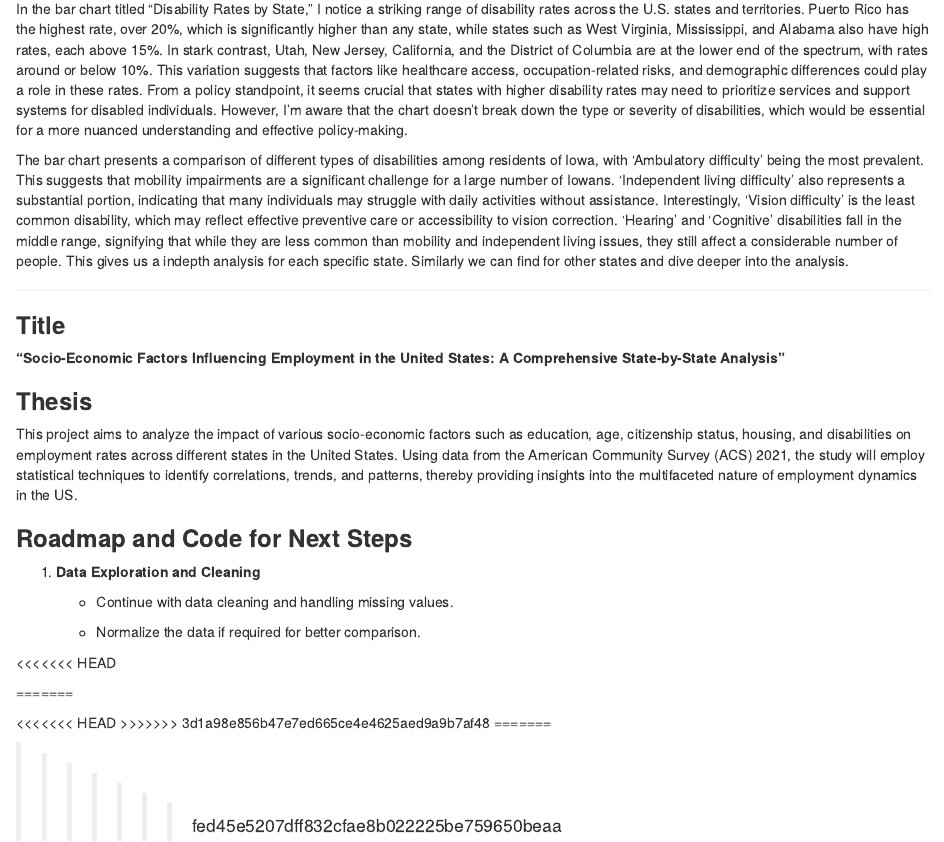
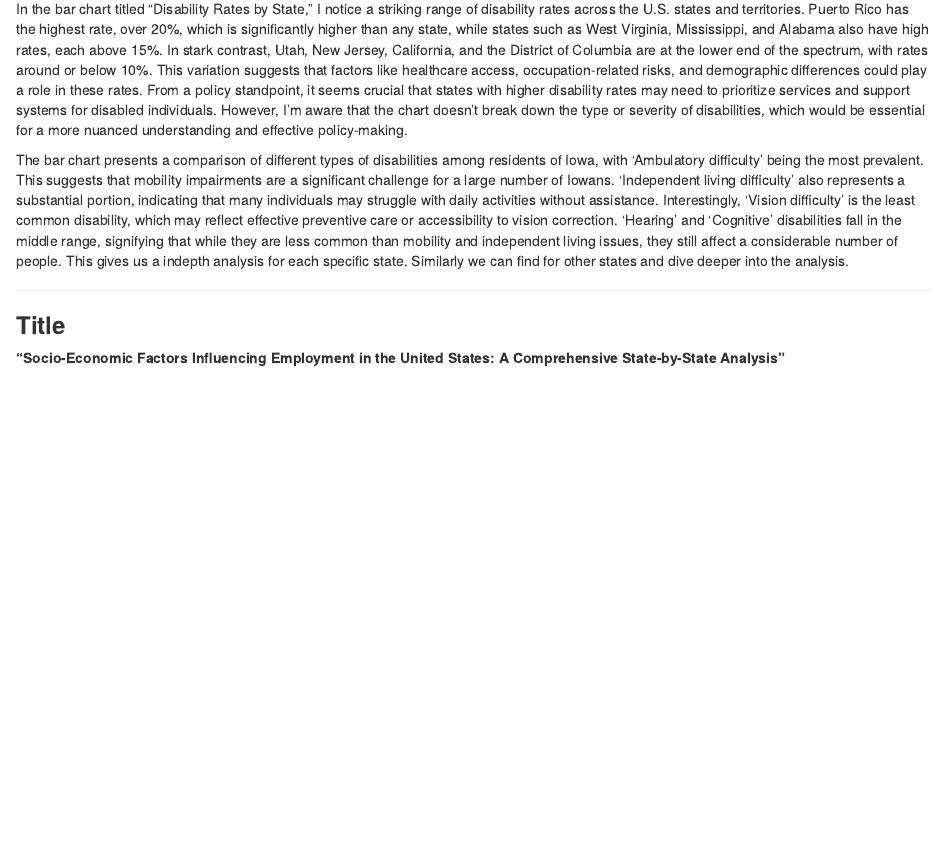
Before and after one commit to srika1919/DS202_Final_Project, an R Markdown document (DS202_Final_Project.Rmd): the page in a window 1100 px wide, from 1160 px down. Rendered offline with R 4.5, knitr and Pandoc, with nearby package versions; the code chunks are not run, so their results and figures are left out.

Commit message:
analysis 2

````diff
--- a/DS202_Final_Project.Rmd
+++ b/DS202_Final_Project.Rmd
@@ -60,18 +60,7 @@ colnames(merged_data)
 
 **"Socio-Economic Factors Influencing Employment in the United States: A Comprehensive State-by-State Analysis"**
 
-### **Thesis**
 
-This project aims to analyze the impact of various socio-economic factors such as education, age, citizenship status, housing, and disabilities on employment rates across different states in the United States.
-Using data from the American Community Survey (ACS) 2021, the study will employ statistical techniques to identify correlations, trends, and patterns, thereby providing insights into the multifaceted nature of employment dynamics in the US.
-
-### **Roadmap and Code for Next Steps**
-
-1.  **Data Exploration and Cleaning**
-
-    -   Continue with data cleaning and handling missing values.
-
-    -   Normalize the data if required for better comparison.
 
 ```{r}
 #Check for Missing Values
@@ -311,7 +300,7 @@ plotly_scatter
 
 
 ```
-<<<<<<< HEAD
+
 ```{r}
 # Load the plotly and dplyr libraries
 library(plotly)
@@ -365,9 +353,6 @@ plotly_scatter
 
 ```
 
-<<<<<<< HEAD
->>>>>>> 3d1a98e856b47e7ed665ce4e4625aed9a9b7af48
-=======
 ```{r}
 ggplot(merged_data, aes(x=DisabilityRate, y=EmploymentRate)) +
   geom_point() +
@@ -404,11 +389,3 @@ ggplot(long_data, aes(x = NAME, y = Employed, fill = HousingType)) +
 
 
 ```
-
-```{r}
-head(merged_data)
-```
-
-
-
->>>>>>> fed45e5207dff832cfae8b022225be759650beaa
````
Also changed, not shown: DS202_Final_Project.Rmd (1 more changed lines).
